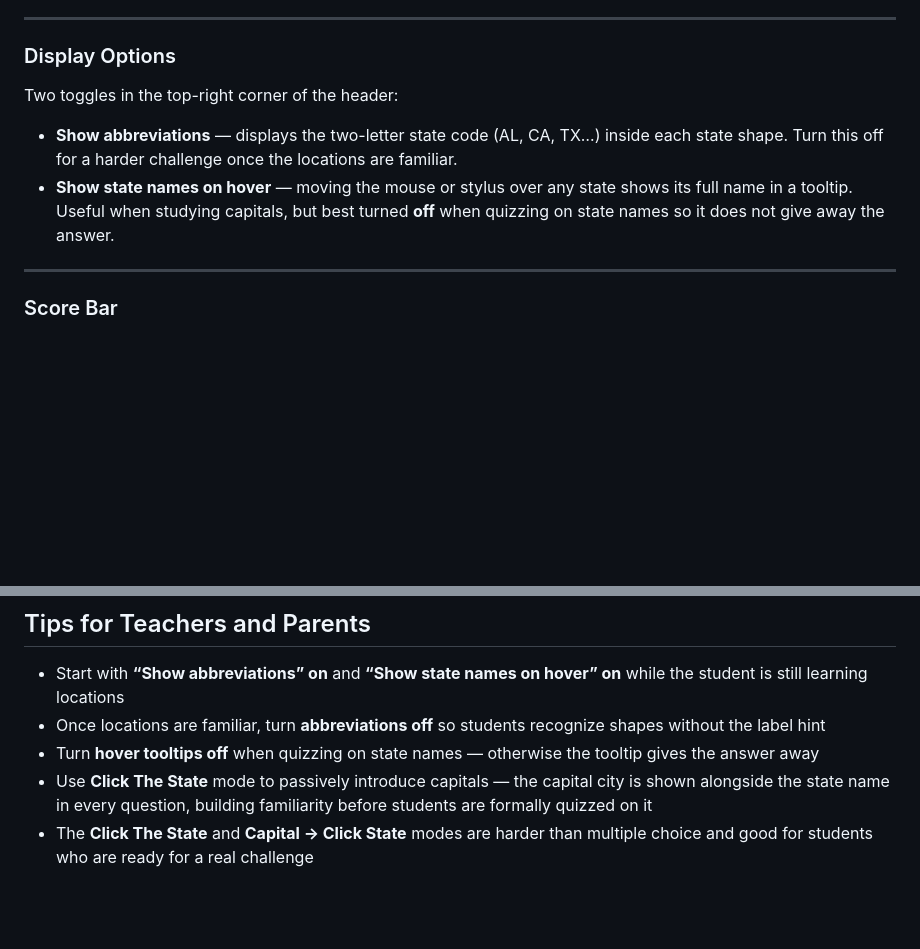
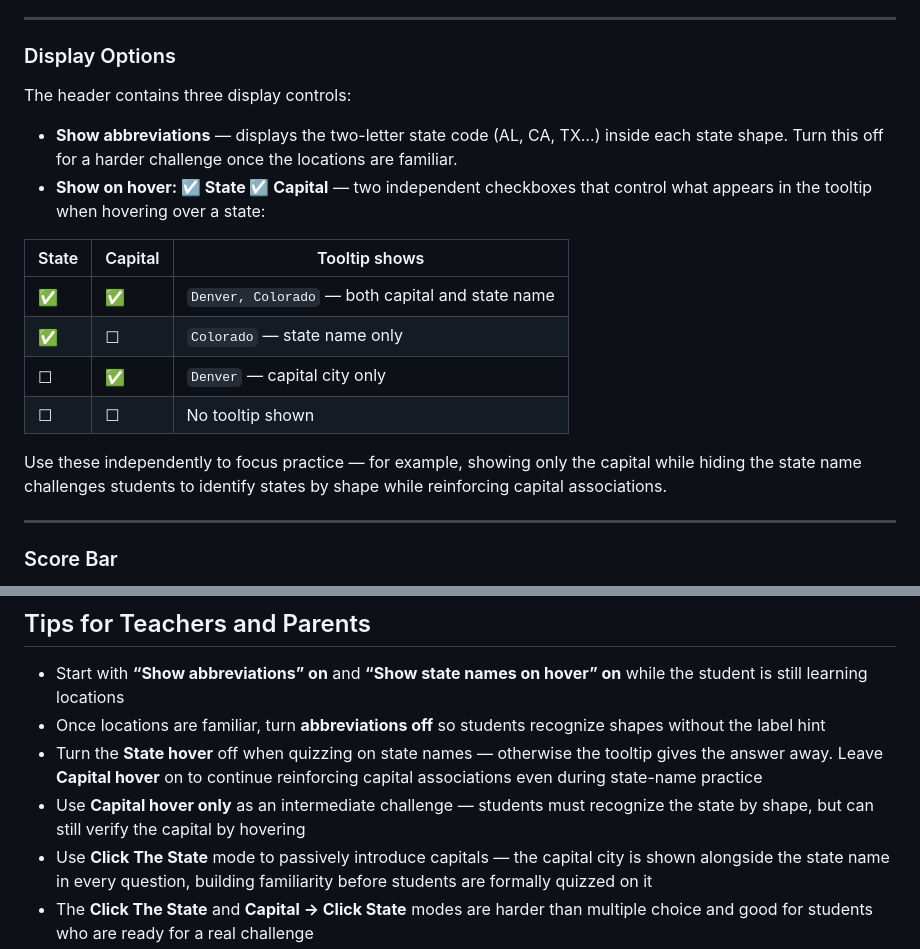
Before and after one commit to NeumanGames/usa-quiz, a Markdown page: README.md, 2 parts joined by grey strips. Rendered like a GitHub page; blank space fills up the shorter version.

Commit message:
Added Capital for Hover Feature
When hovering the mouse over a state, students can now see the state and capital which can be turned on/off independently. The documentation has also been updated.

```diff
--- a/README.md
+++ b/README.md
@@ -37,10 +37,19 @@ Switch modes any time. Your progress carries over across all modes.
 
 ### Display Options
 
-Two toggles in the top-right corner of the header:
+The header contains three display controls:
 
 - **Show abbreviations** — displays the two-letter state code (AL, CA, TX…) inside each state shape. Turn this off for a harder challenge once the locations are familiar.
-- **Show state names on hover** — moving the mouse or stylus over any state shows its full name in a tooltip. Useful when studying capitals, but best turned **off** when quizzing on state names so it does not give away the answer.
+- **Show on hover: ☑ State ☑ Capital** — two independent checkboxes that control what appears in the tooltip when hovering over a state:
+
+|State|Capital|Tooltip shows                                   |
+|-----|-------|------------------------------------------------|
+|✅    |✅      |`Denver, Colorado` — both capital and state name|
+|✅    |☐      |`Colorado` — state name only                    |
+|☐    |✅      |`Denver` — capital city only                    |
+|☐    |☐      |No tooltip shown                                |
+
+Use these independently to focus practice — for example, showing only the capital while hiding the state name challenges students to identify states by shape while reinforcing capital associations.
 
 -----
 
@@ -89,7 +98,8 @@ The result is that a student who keeps getting Texas right will see it less and
 
 - Start with **“Show abbreviations” on** and **“Show state names on hover” on** while the student is still learning locations
 - Once locations are familiar, turn **abbreviations off** so students recognize shapes without the label hint
-- Turn **hover tooltips off** when quizzing on state names — otherwise the tooltip gives the answer away
+- Turn the **State hover** off when quizzing on state names — otherwise the tooltip gives the answer away. Leave **Capital hover** on to continue reinforcing capital associations even during state-name practice
+- Use **Capital hover only** as an intermediate challenge — students must recognize the state by shape, but can still verify the capital by hovering
 - Use **Click The State** mode to passively introduce capitals — the capital city is shown alongside the state name in every question, building familiarity before students are formally quizzed on it
 - The **Click The State** and **Capital → Click State** modes are harder than multiple choice and good for students who are ready for a real challenge
 - When a student clicks the wrong state, the map highlights their selection in **red** and the correct state in **green** so they can see exactly where the state is located
```
